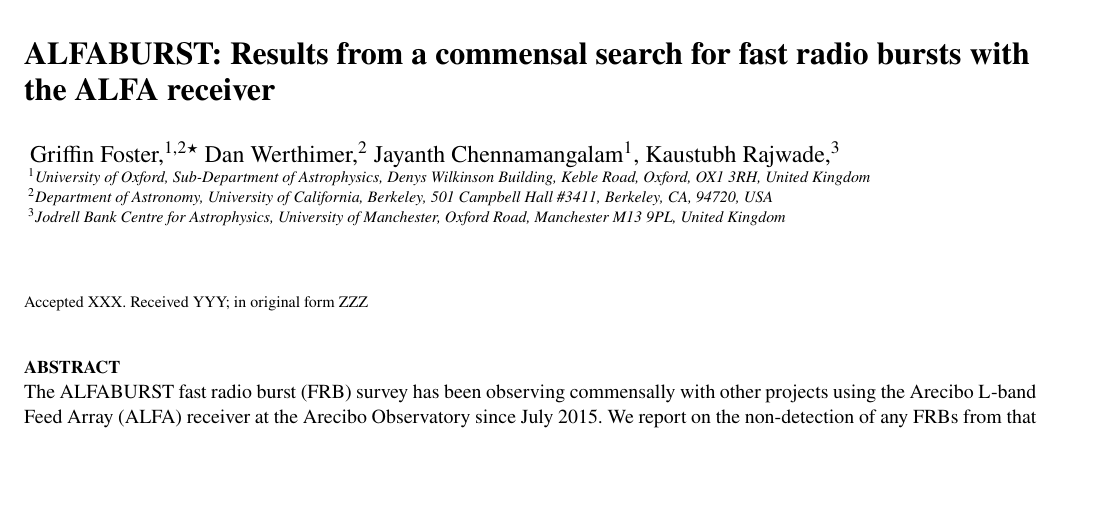
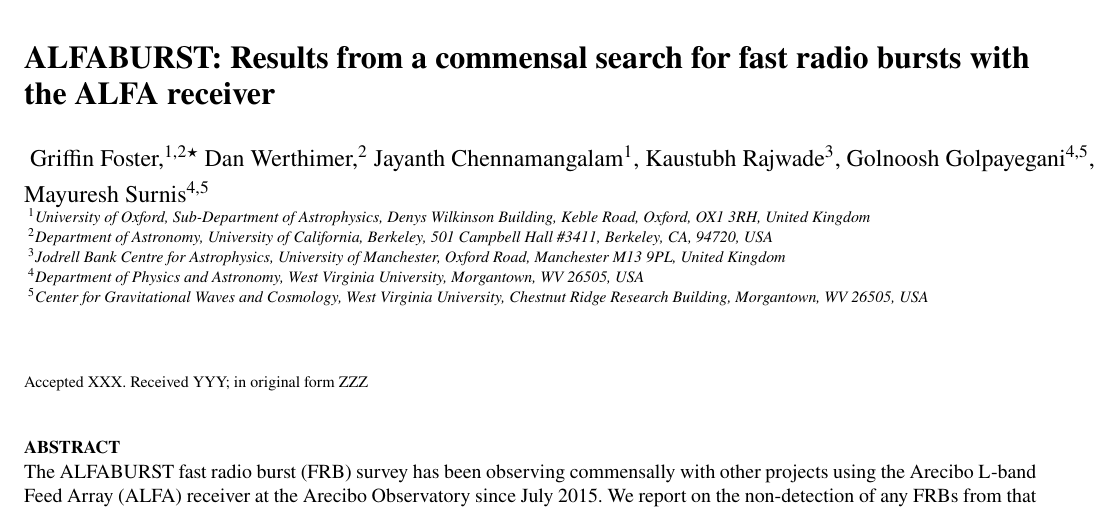
Before and after one commit to griffinfoster/ab-survey-2017, a LaTeX paper (ab_survey_2017.tex): part of page 1 of 8, cut so that both start at the same text, the shorter picture padded with empty space. Compiled offline with pdfLaTeX.

Commit message:
Update on Overleaf.

```diff
--- a/ab_survey_2017.tex
+++ b/ab_survey_2017.tex
@@ -86,12 +86,16 @@ fast radio bursts with the ALFA receiver}
 Griffin Foster,$^{1,2}$\thanks{E-mail: griffin.foster@physics.ox.ac.uk}
 Dan Werthimer,$^{2}$
 Jayanth Chennamangalam$^{1}$,
-Kaustubh Rajwade,$^{3}$
+Kaustubh Rajwade$^{3}$,
+Golnoosh Golpayegani$^{4,5}$,
+\and Mayuresh Surnis$^{4,5}$
 \\
 % List of institutions
 $^{1}$University of Oxford, Sub-Department of Astrophysics, Denys Wilkinson Building, Keble Road, Oxford, OX1 3RH, United Kingdom\\
 $^{2}$Department of Astronomy, University of California, Berkeley, 501 Campbell Hall \#3411, Berkeley, CA, 94720, USA\\
 $^{3}$Jodrell Bank Centre for Astrophysics, University of Manchester, Oxford Road, Manchester M13 9PL, United Kingdom\\
+$^{4}$Department of Physics and Astronomy, West Virginia University, Morgantown, WV 26505, USA\\
+$^{5}$Center for Gravitational Waves and Cosmology, West Virginia University, Chestnut Ridge Research Building, Morgantown, WV 26505, USA\\
 }
 
 % These dates will be filled out by the publisher
```
Also changed, not shown: ab_survey_2017.tex (4 more changed lines).
